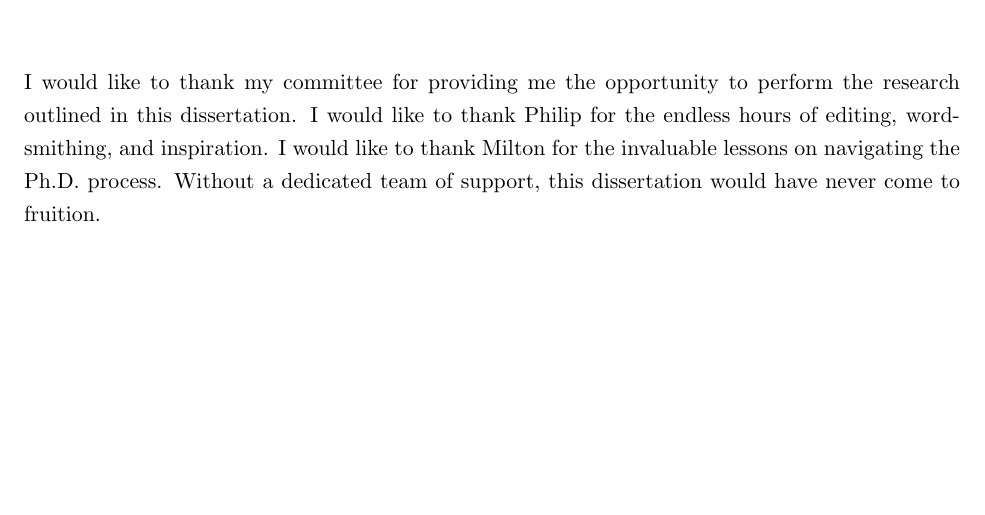
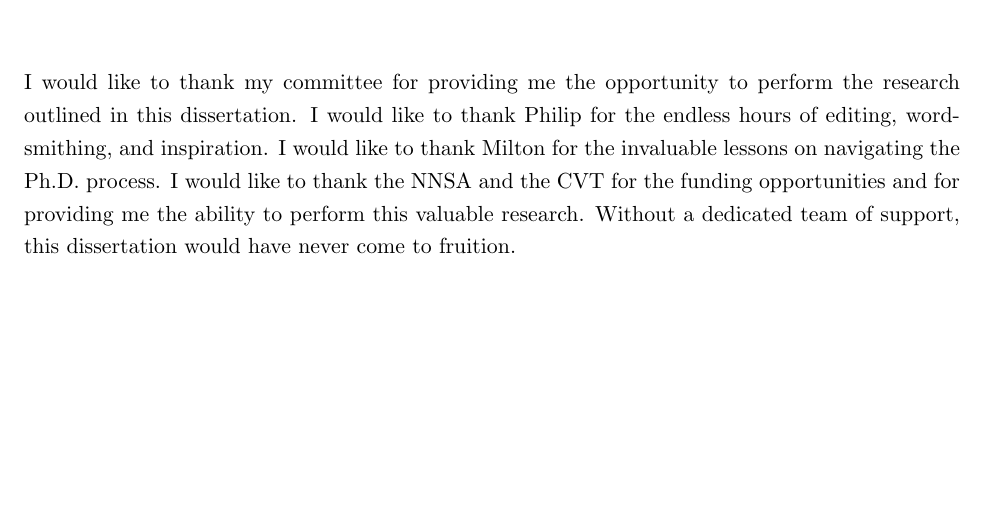
Before and after one commit to anthonyjchriste/dissertation, a LaTeX thesis (src/dissertation-christe.tex, which reads src/acknowledgments.tex): part of page 4 of 314, cut so that both start at the same text. Compiled offline with pdfLaTeX.

Commit message:
Update acknowledgments.tex to inclide NNSA and CVT.

```diff
--- a/src/acknowledgments.tex
+++ b/src/acknowledgments.tex
@@ -1,3 +1,3 @@
 \begin{acknowledgments}
-    I would like to thank my committee for providing me the opportunity to perform the research outlined in this dissertation. I would like to thank Philip for the endless hours of editing, wordsmithing, and inspiration. I would like to thank Milton for the invaluable lessons on navigating the Ph.D. process. Without a dedicated team of support, this dissertation would have never come to fruition.
+    I would like to thank my committee for providing me the opportunity to perform the research outlined in this dissertation. I would like to thank Philip for the endless hours of editing, wordsmithing, and inspiration. I would like to thank Milton for the invaluable lessons on navigating the Ph.D. process. I would like to thank the NNSA and the CVT for the funding opportunities and for providing me the ability to perform this valuable research. Without a dedicated team of support, this dissertation would have never come to fruition.
 \end{acknowledgments}
```
Also changed, not shown: 1 other file.
